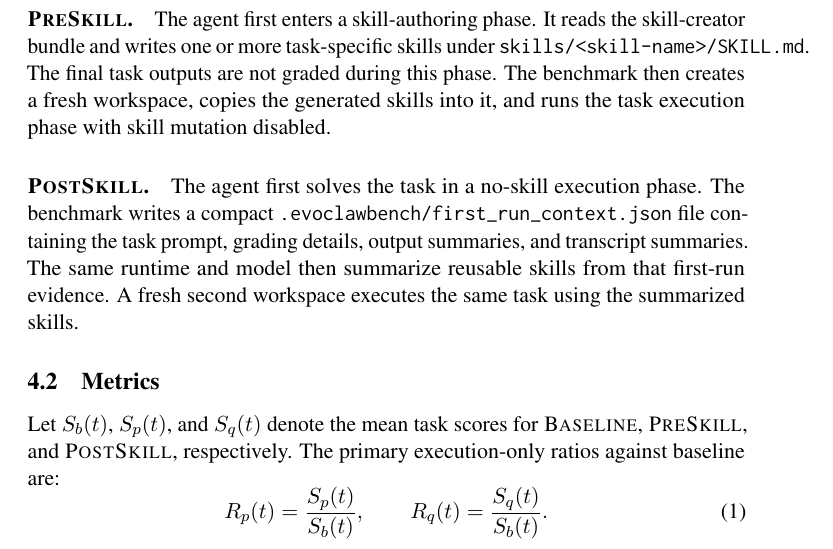
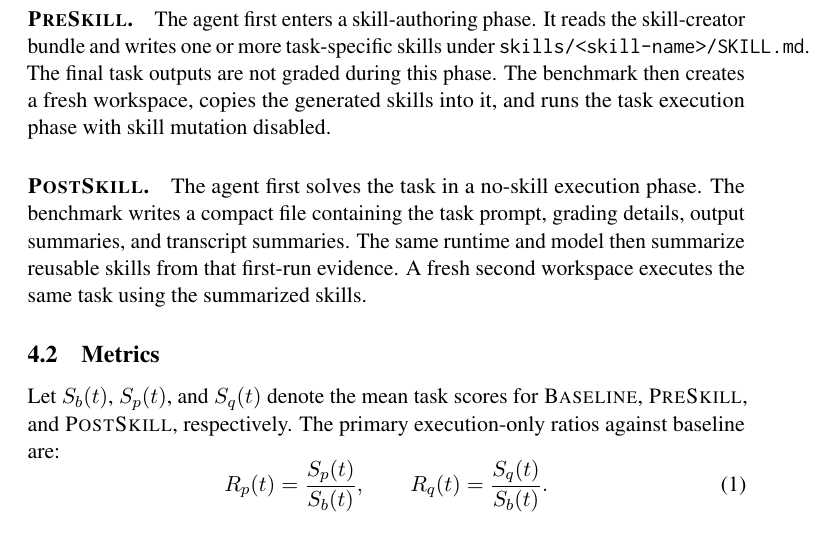
Before and after one commit to pzy2000/EvoClawBench, a LaTeX paper (paper/main.tex): part of page 8 of 52, cut so that both start at the same text. Compiled offline with pdfLaTeX; a LaTeX package or settings file that is missing is left out.

```diff
--- a/paper/main.tex
+++ b/paper/main.tex
@@ -246,7 +246,7 @@
 
 \paragraph{\postskill{}.}
 The agent first solves the task in a no-skill execution phase.
-The benchmark writes a compact \texttt{.evoclawbench/first\_run\_context.json} file containing the task prompt, grading details, output summaries, and transcript summaries.
+The benchmark writes a compact file containing the task prompt, grading details, output summaries, and transcript summaries.
 The same runtime and model then summarize reusable skills from that first-run evidence.
 A fresh second workspace executes the same task using the summarized skills.
 
```
Also changed, not shown: paper/main.bbl, 2 other files.
